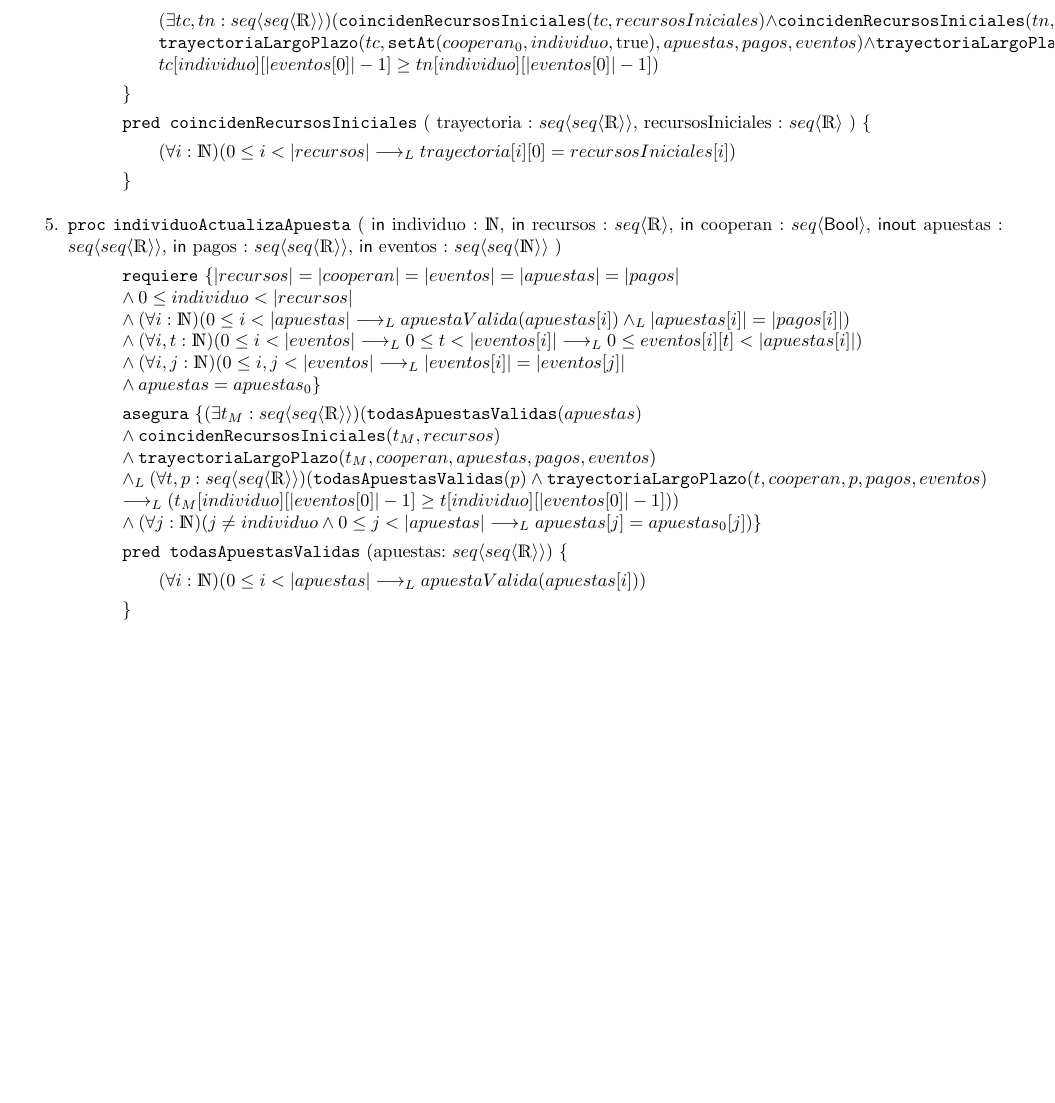
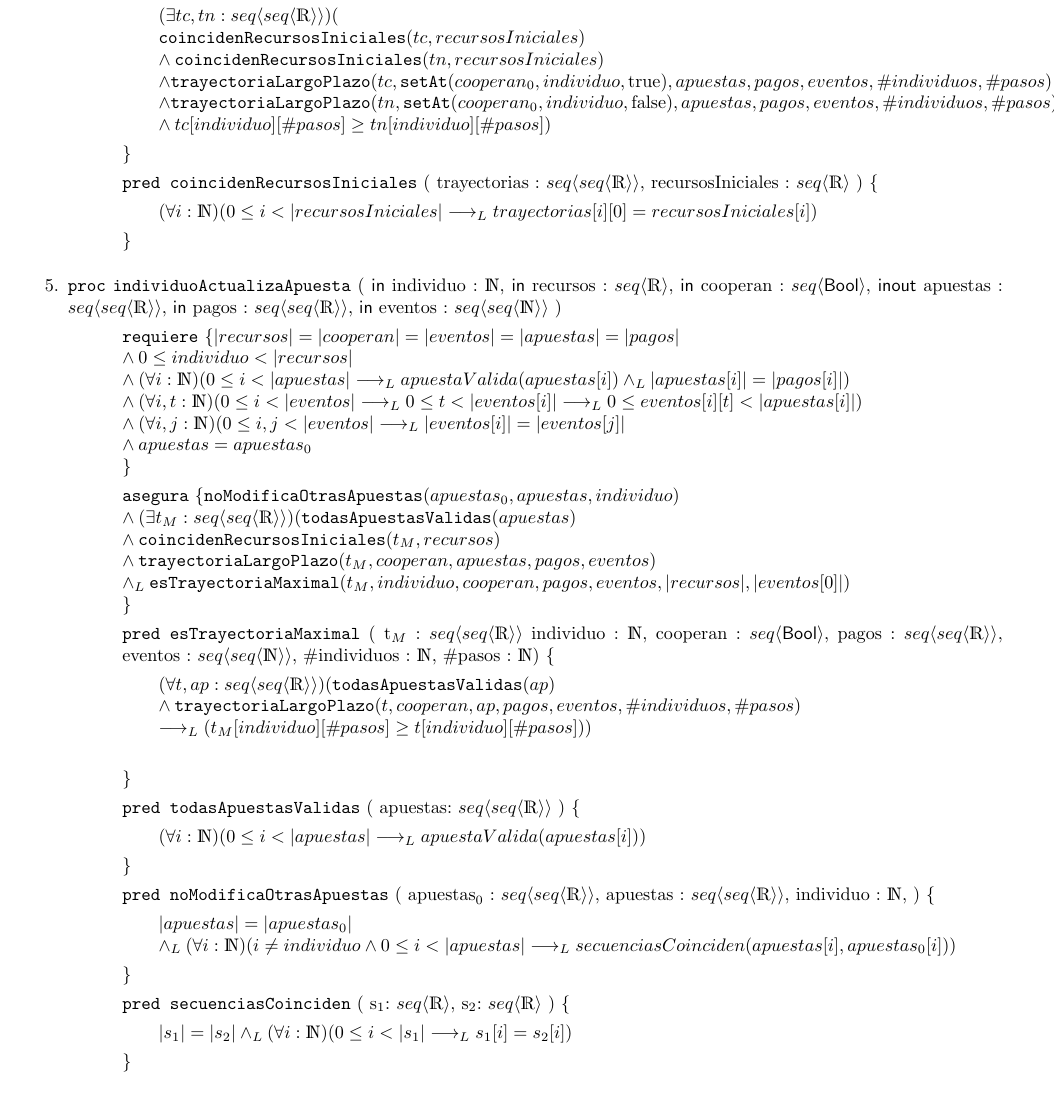
Before and after one commit to nosemeocurrenada/aed2_tp1, a LaTeX document (main.tex): part of page 3 of 3 before the commit and part of page 3 of 4 after it, cut so that both start at the same text, the shorter picture padded with empty space. Compiled offline with pdfLaTeX.

Commit message:
fix minor stuff

```diff
--- a/main.tex
+++ b/main.tex
@@ -159 +167,0 @@
-            cooperan = \IfThenElse{\texttt{esMejorCooperar}(individuo, recursos, cooperan_0, apuestas, pagos, eventos)}{\texttt{setAt}(cooperan_0, individuo, \True)}{\texttt{setAt}(cooperan_0, individuo, \False)}
@@ -160,3 +173,9 @@
+                \texttt{setAt}(cooperan_0, individuo, \True)
+                \\
+            }{
+                \texttt{setAt}(cooperan_0, individuo, \False)
+                \\
+            } \\
         }
 
         \pred{esMejorCooperar}{
@@ -165,33 +184,46 @@
             $\text{cooperan}_0$ : \TLista{\bool},
             apuestas : \TLista{\TLista{\float}},
             pagos : \TLista{\TLista{\float}},
-            eventos : \TLista{\TLista{\nat}}
+            eventos : \TLista{\TLista{\nat}},
+            \#individuos : \nat,
+            \#pasos : \nat
         }{
-            (\exists tc, tn : \TLista{\TLista{\float}})(\texttt{coincidenRecursosIniciales}(tc, recursosIniciales)
+            (\exists tc, tn : \TLista{\TLista{\float}})(
+            \\
+            \texttt{coincidenRecursosIniciales}(tc, recursosIniciales)
+            \\
             \land \texttt{coincidenRecursosIniciales}(tn, recursosIniciales)
+            \\
             \land \texttt{trayectoriaLargoPlazo}(
                 tc,
                 \texttt{setAt}(cooperan_0, individuo, \True),
                 apuestas,
                 pagos,
-                eventos
-            ) \land \texttt{trayectoriaLargoPlazo}(
+                eventos,
+                \#individuos,
+                \#pasos
+            )
+            \\
+            \land \texttt{trayectoriaLargoPlazo}(
                 tn,
                 \texttt{setAt}(cooperan_0, individuo, \False),
                 apuestas,
                 pagos,
-                eventos
+                eventos,
+                \#individuos,
+                \#pasos
             )
-            \land tc[individuo][|eventos[0]|-1] \geq tn[individuo][|eventos[0]|-1])
+            \\
+            \land tc[individuo][\#pasos] \geq tn[individuo][\#pasos])
         }
 
 
         \pred{coincidenRecursosIniciales}{
-            trayectoria : \TLista{\TLista{\float}},
+            trayectorias : \TLista{\TLista{\float}},
             recursosIniciales : \TLista{\float}
         }{
-            (\forall i : \nat)(0 \leq i < |recursos| \implicaLuego
-            trayectoria[i][0] = recursosIniciales[i])
+            (\forall i : \nat)(0 \leq i < |recursosIniciales| \implicaLuego
+            trayectorias[i][0] = recursosIniciales[i])
         }
     \end{proc}
 
@@ -205,38 +237,88 @@
         }{}
         	%    \modifica{parametro1, parametro2,..}
             \requiere{
-                |recursos| = |cooperan| = |eventos| = |apuestas| = |pagos|\\
-                \land 0 \leq individuo < |recursos|\\
+                |recursos| = |cooperan| = |eventos| = |apuestas| = |pagos| \\
+                \land 0 \leq individuo < |recursos| \\
                 \land (\forall i : \nat)(0 \leq i < |apuestas| \implicaLuego apuestaValida(apuestas[i]) \yLuego |apuestas[i]| = |pagos[i]|) \\
                 \land (\forall i, t : \nat)(0 \leq i < |eventos| \implicaLuego
                     0 \leq t < |eventos[i]| \implicaLuego 0 \leq eventos[i][t] < |apuestas[i]|
                 ) \\
                 \land (\forall i, j : \nat)(0 \leq i, j < |eventos| \implicaLuego |eventos[i]| = |eventos[j]|\\
-                \land apuestas = apuestas_0
+                \land apuestas = apuestas_0 \\
             }
          	\asegura{
-                (\exists t_M : \TLista{\TLista{\float}})(\texttt{todasApuestasValidas}(apuestas) \\
-                \land \texttt{coincidenRecursosIniciales}(t_M, recursos)\\
+                \texttt{noModificaOtrasApuestas}(apuestas_0,apuestas,individuo) \\
+                \land (\exists t_M : \TLista{\TLista{\float}})(
+                \texttt{todasApuestasValidas}(apuestas) \\
+                \land \texttt{coincidenRecursosIniciales}(t_M, recursos) \\
                 \land \texttt{trayectoriaLargoPlazo}(
                     t_M,
                     cooperan,
                     apuestas,
                     pagos,
                     eventos
-                )\\
-                \yLuego (\forall t,p: \TLista{\TLista{\float}})(\texttt{todasApuestasValidas}(p) \land \texttt{trayectoriaLargoPlazo}(
+                ) \\
+                \yLuego \texttt{esTrayectoriaMaximal}(
+                    t_M,
+                    individuo,
+                    cooperan,
+                    pagos,
+                    eventos,
+                    |recursos|,
+                    |eventos[0]|
+                ) \\
+            }
+                \pred{esTrayectoriaMaximal}{
+                    $\text{t}_M$ : \TLista{\TLista{\float}}
+                    individuo : \nat,
+                    cooperan : \TLista{\bool},
+                    pagos : \TLista{\TLista{\float}},
+                    eventos : \TLista{\TLista{\nat}},
+                    \#individuos : \nat,
+                    \#pasos : \nat
+                }{
+                    (\forall t,ap: \TLista{\TLista{\float}})(
+                    \texttt{todasApuestasValidas}(ap) \\
+                    \land \texttt{trayectoriaLargoPlazo}(
                         t,
                         cooperan,
-                p,
+                        ap,
                         pagos,
-                eventos
-                )\\
+                        eventos,
+                        \#individuos,
+                        \#pasos
+                    ) \\
                     \implicaLuego
-                (t_M[individuo][|eventos[0]|-1] \geq t[individuo][|eventos[0]|-1]))\\
-                \land (\forall j : \nat)(j \neq individuo \land 0 \leq j < |apuestas| \implicaLuego apuestas[j] = apuestas_0[j])}
+                    (t_M[individuo][\#pasos] \geq t[individuo][\#pasos])) \\
+                }
 
-                \pred{todasApuestasValidas}{apuestas: \TLista{\TLista{\float}}}{(\forall i : \nat)(0 \leq i < |apuestas| \implicaLuego apuestaValida(apuestas[i]))}
+                \pred{todasApuestasValidas}{
+                    apuestas: \TLista{\TLista{\float}}
+                }{
+                    (\forall i : \nat)(0 \leq i < |apuestas| \implicaLuego apuestaValida(apuestas[i]))
+                }
 
+                \pred{noModificaOtrasApuestas}{
+                    $\text{apuestas}_0$ : \TLista{\TLista{\float}},
+                    apuestas : \TLista{\TLista{\float}},
+                    individuo : \nat,
+                }{
+                    |apuestas| = |apuestas_0| \\
+                    \yLuego
+                    (\forall i : \nat)(i \neq individuo \land 0 \leq i < |apuestas| \implicaLuego secuenciasCoinciden(apuestas[i],apuestas_0[i]))
+                }
+
+                \pred{secuenciasCoinciden}{
+                    $\text{s}_1$: \TLista{\float},
+                    $\text{s}_2$: \TLista{\float}
+                }{
+                    |s_1| = |s_2|
+                    \yLuego
+                    (\forall i : \nat)(0 \leq i < |s_1|
+                    \implicaLuego
+                        s_1[i] = s_2[i]
+                    )
+                }
 
          	% \aux{auxiliar1}{parametros}{tipoRes}{expresion}
         	% \pred{pred1}{parametros}{expresion}
```
Also changed, not shown: main.tex (52 more changed lines). Lines whose indentation alone changed are shown as unchanged.
